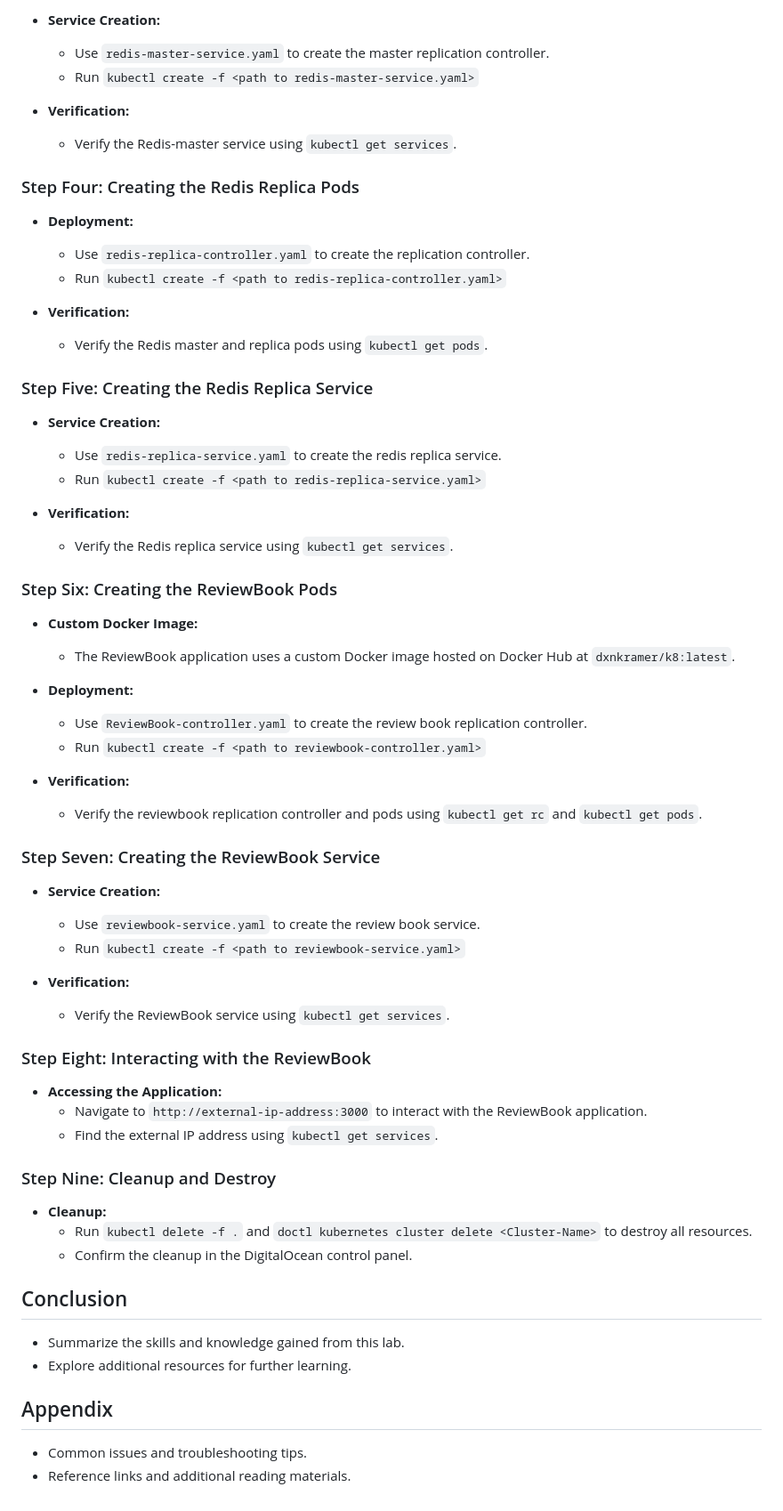
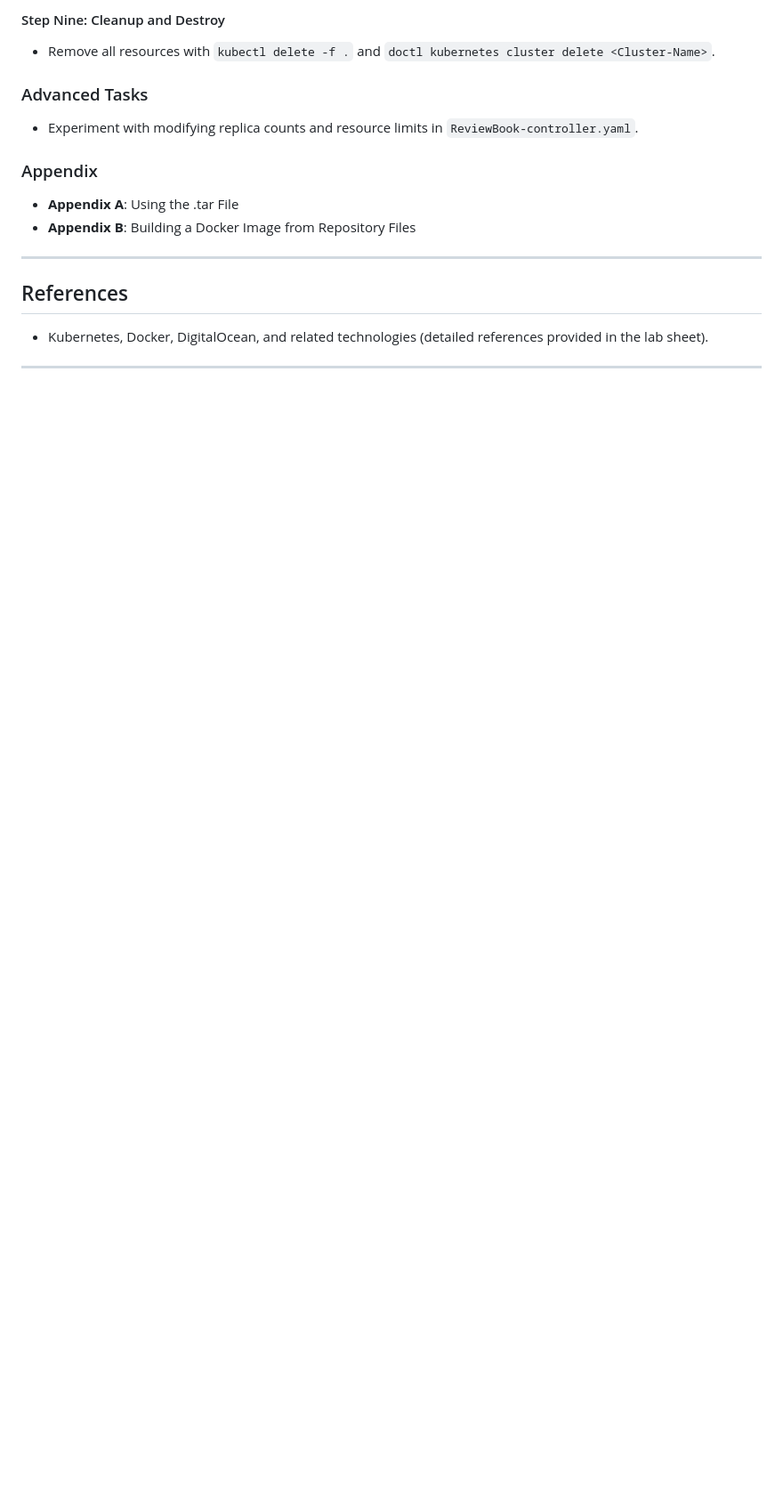
Before and after one commit to dxnkramer/k8-reviewbook-go, a Markdown page: readme.md, the part around one of its changes. Shown at 89% size. Drawn GitHub-style; blank space fills up the shorter version.

```diff
--- a/readme.md
+++ b/readme.md
@@ -71,68 +59,17 @@
 
-- **Service Creation:**
-  - Use `redis-master-service.yaml` to create the master replication controller.
-  - Run `kubectl create -f <path to redis-master-service.yaml>`
+#### Step Nine: Cleanup and Destroy
+- Remove all resources with `kubectl delete -f .` and `doctl kubernetes cluster delete <Cluster-Name>`.
 
-- **Verification:**
-  - Verify the Redis-master service using `kubectl get services`.
+### Advanced Tasks
+- Experiment with modifying replica counts and resource limits in `ReviewBook-controller.yaml`.
 
-### Step Four: Creating the Redis Replica Pods
+### Appendix
+- **Appendix A**: Using the .tar File
+- **Appendix B**: Building a Docker Image from Repository Files
 
-- **Deployment:**
-  - Use `redis-replica-controller.yaml` to create the replication controller.
-  - Run `kubectl create -f <path to redis-replica-controller.yaml>`
+---
 
-- **Verification:**
-  - Verify the Redis master and replica pods using `kubectl get pods`.
+## References
+- Kubernetes, Docker, DigitalOcean, and related technologies (detailed references provided in the lab sheet).
 
-### Step Five: Creating the Redis Replica Service
-
-- **Service Creation:**
-  - Use `redis-replica-service.yaml` to create the redis replica service.
-  - Run `kubectl create -f <path to redis-replica-service.yaml>`
-
-- **Verification:**
-  - Verify the Redis replica service using `kubectl get services`.
-
-### Step Six: Creating the ReviewBook Pods
-
-- **Custom Docker Image:**
-  - The ReviewBook application uses a custom Docker image hosted on Docker Hub at `dxnkramer/k8:latest`.
-
-- **Deployment:**
-  - Use `ReviewBook-controller.yaml` to create the review book replication controller.
-  - Run `kubectl create -f <path to reviewbook-controller.yaml>`
-
-- **Verification:**
-  - Verify the reviewbook replication controller and pods using `kubectl get rc` and `kubectl get pods`.
-
-### Step Seven: Creating the ReviewBook Service
-
-- **Service Creation:**
-  - Use `reviewbook-service.yaml` to create the review book service.
-  - Run `kubectl create -f <path to reviewbook-service.yaml>`
-
-- **Verification:**
-  - Verify the ReviewBook service using `kubectl get services`.
-
-### Step Eight: Interacting with the ReviewBook
-
-- **Accessing the Application:**
-  - Navigate to `http://external-ip-address:3000` to interact with the ReviewBook application.
-  - Find the external IP address using `kubectl get services`.
-
-### Step Nine: Cleanup and Destroy
-
-- **Cleanup:**
-  - Run `kubectl delete -f .` and `doctl kubernetes cluster delete <Cluster-Name>` to destroy all resources.
-  - Confirm the cleanup in the DigitalOcean control panel.
-
-## Conclusion
-
-- Summarize the skills and knowledge gained from this lab.
-- Explore additional resources for further learning.
-
-## Appendix
-
-- Common issues and troubleshooting tips.
-- Reference links and additional reading materials.
+---
```
Also changed, not shown: other parts of readme.md (+42 -54 lines).
